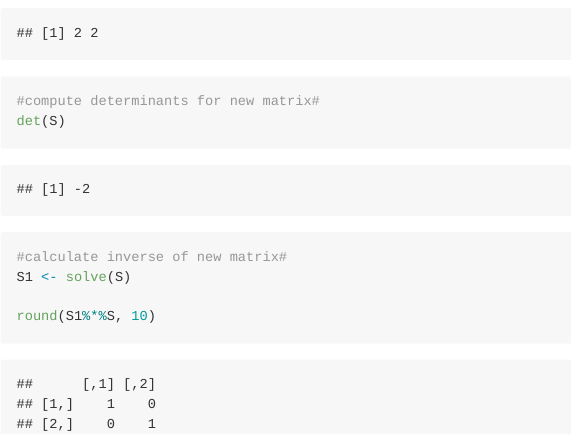
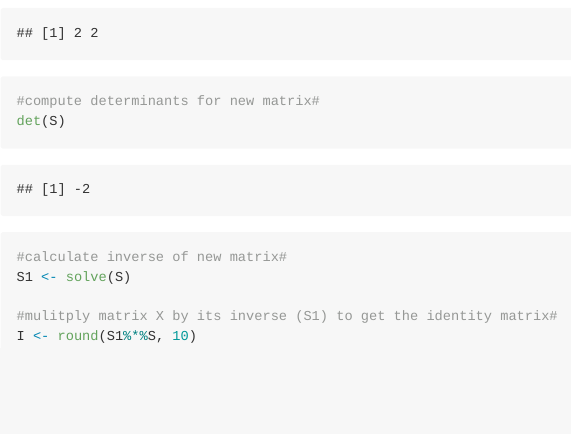
Before and after one commit to bwalsh10/Learning-Open-Source-R-for-Data-Science, an R Markdown document (Assignment 5.Rmd): the page in a window 1100 px wide, from 1190 px down. Rendered offline with R 4.5, knitr and Pandoc, with nearby package versions; some code elsewhere in the file could not run offline.

Commit message:
Update Assignment 5.Rmd

````diff
--- a/Assignment 5.Rmd
+++ b/Assignment 5.Rmd
@@ -40,5 +40,6 @@ det(S)
 #calculate inverse of new matrix#
 S1 <- solve(S)
 
-round(S1%*%S, 10)
+#mulitply matrix X by its inverse (S1) to get the identity matrix#
+I <- round(S1%*%S, 10)
 ```
````
